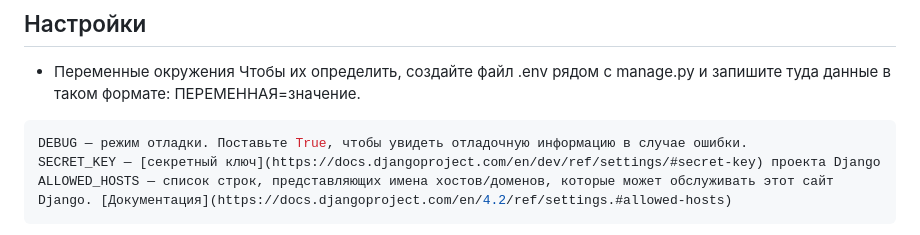
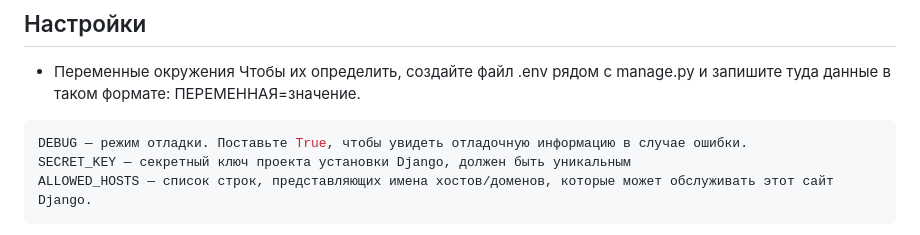
Before and after one commit to vlada-97/yandex_afisha_django, a Markdown page: README.md, the part around the change printed below. Rendered like a GitHub page.

````diff
--- a/README.md
+++ b/README.md
@@ -40,6 +40,6 @@ python manage.py runserver
   Чтобы их определить, создайте файл .env рядом с manage.py и запишите туда данные в таком формате: ПЕРЕМЕННАЯ=значение.
 ```python
 DEBUG — режим отладки. Поставьте True, чтобы увидеть отладочную информацию в случае ошибки.
-SECRET_KEY — [секретный ключ](https://docs.djangoproject.com/en/dev/ref/settings/#secret-key) проекта Django
-ALLOWED_HOSTS — список строк, представляющих имена хостов/доменов, которые может обслуживать этот сайт Django. [Документация](https://docs.djangoproject.com/en/4.2/ref/settings.#allowed-hosts)
+SECRET_KEY — секретный ключ проекта установки Django, должен быть уникальным
+ALLOWED_HOSTS — список строк, представляющих имена хостов/доменов, которые может обслуживать этот сайт Django.
 ```
````
Also changed, not shown: other parts of README.md (+2 -0 lines).
